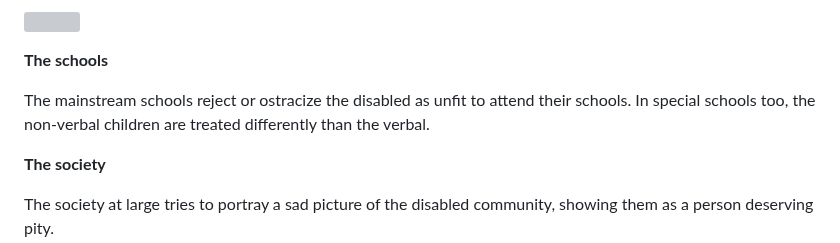
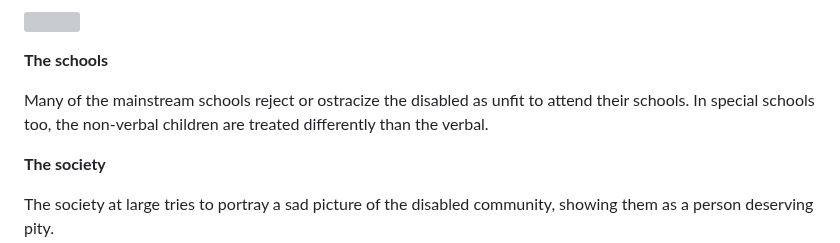
Before and after one commit to MarioWindsor/bamnio-website, a Markdown page: articles/what-is-ableism.md, the part around the change. Rendered like a GitHub page; grey boxes are pictures that could not be loaded.

Commit message:
Update Articles “what-is-ableism”

```diff
--- a/articles/what-is-ableism.md
+++ b/articles/what-is-ableism.md
@@ -40,7 +40,7 @@ Let's understand what ableism is and try to bring a small change in the way we s
 
 **The schools**
 
-The mainstream schools reject or ostracize the disabled as unfit to attend their schools. In special schools too, the non-verbal children are treated differently than the verbal.
+Many of the mainstream schools reject or ostracize the disabled as unfit to attend their schools. In special schools too, the non-verbal children are treated differently than the verbal.
 
 **The society**
 
```
